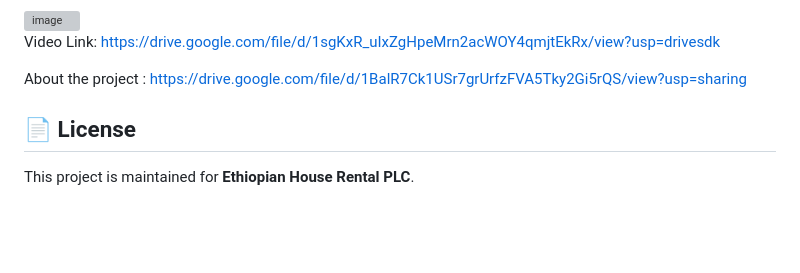
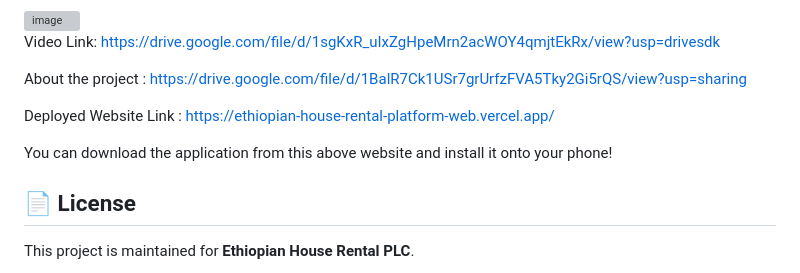
Before and after one commit to wabitana/EthiopianHouseRentalPlatformWebsite, a Markdown page: README.md, the part around the change. GitHub-like rendering; blank space fills up the shorter version; grey boxes are pictures that could not be loaded.

Commit message:
Update README with deployment and installation info
Added deployed website link and installation instructions.

```diff
--- a/README.md
+++ b/README.md
@@ -235,6 +235,9 @@ Video Link: https://drive.google.com/file/d/1sgKxR_uIxZgHpeMrn2acWOY4qmjtEkRx/vi
 
 About the project : https://drive.google.com/file/d/1BalR7Ck1USr7grUrfzFVA5Tky2Gi5rQS/view?usp=sharing
 
+Deployed Website Link : https://ethiopian-house-rental-platform-web.vercel.app/
+
+You can download the application from this above website and install it onto your phone!
 
 ## 📄 License
 
```
